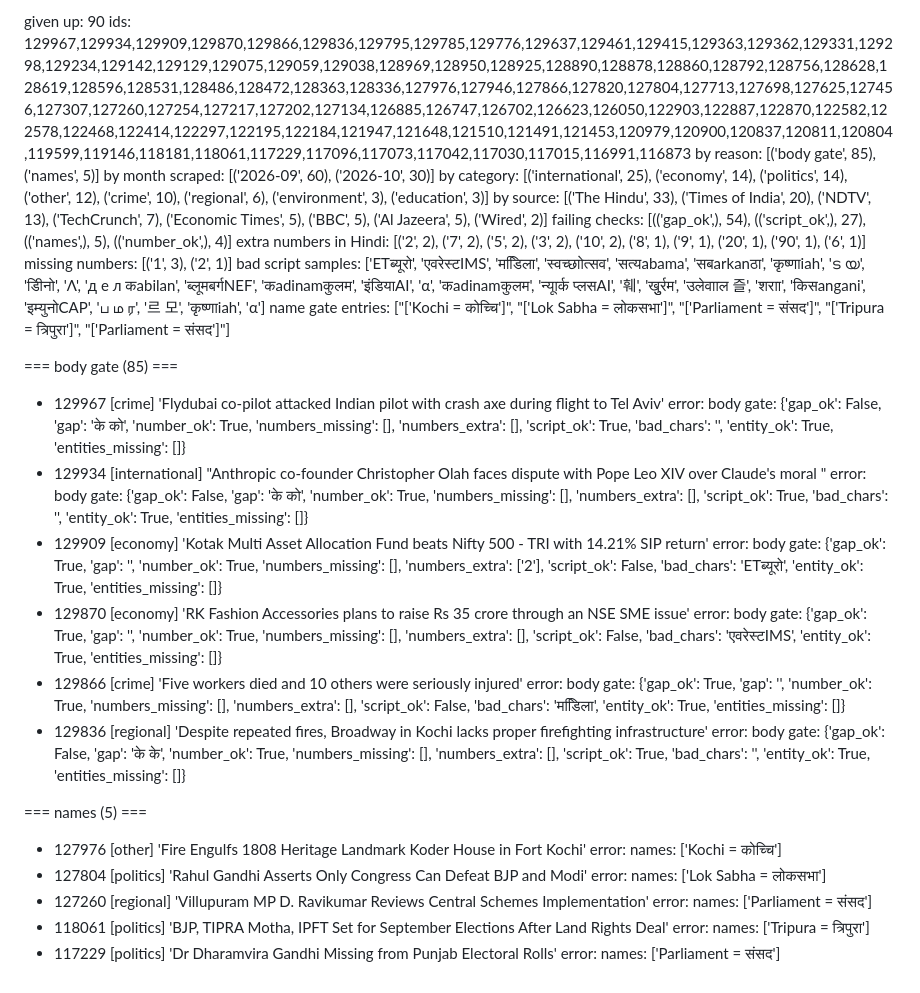
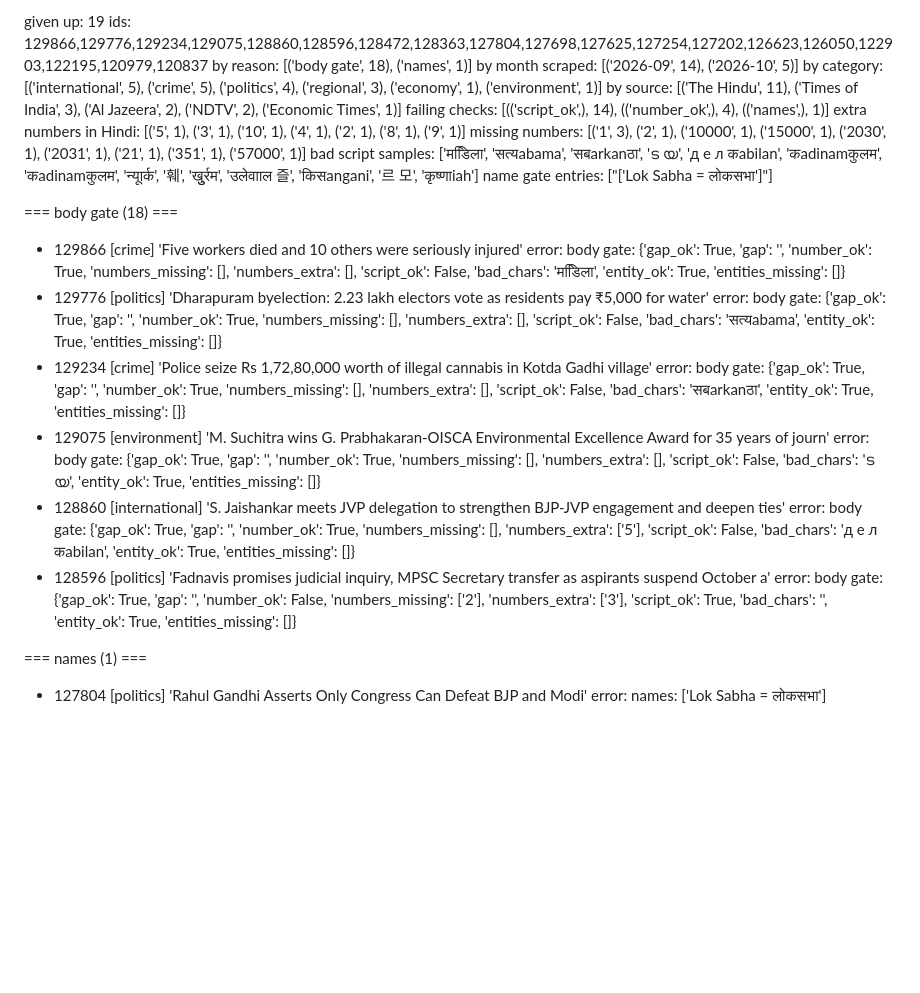
Before and after one commit to SatyaDheesh-Hindi/Hindi, a Markdown page: latest.md, the part around the change. GitHub-like rendering; blank space fills up the shorter version.

Commit message:
diag 37139000469

```diff
--- a/latest.md
+++ b/latest.md
@@ -1,37 +1,29 @@
-given up: 90
-ids: 129967,129934,129909,129870,129866,129836,129795,129785,129776,129637,129461,129415,129363,129362,129331,129298,129234,129142,129129,129075,129059,129038,128969,128950,128925,128890,128878,128860,128792,128756,128628,128619,128596,128531,128486,128472,128363,128336,127976,127946,127866,127820,127804,127713,127698,127625,127456,127307,127260,127254,127217,127202,127134,126885,126747,126702,126623,126050,122903,122887,122870,122582,122578,122468,122414,122297,122195,122184,121947,121648,121510,121491,121453,120979,120900,120837,120811,120804,119599,119146,118181,118061,117229,117096,117073,117042,117030,117015,116991,116873
-by reason: [('body gate', 85), ('names', 5)]
-by month scraped: [('2026-09', 60), ('2026-10', 30)]
-by category: [('international', 25), ('economy', 14), ('politics', 14), ('other', 12), ('crime', 10), ('regional', 6), ('environment', 3), ('education', 3)]
-by source: [('The Hindu', 33), ('Times of India', 20), ('NDTV', 13), ('TechCrunch', 7), ('Economic Times', 5), ('BBC', 5), ('Al Jazeera', 5), ('Wired', 2)]
-failing checks: [(('gap_ok',), 54), (('script_ok',), 27), (('names',), 5), (('number_ok',), 4)]
-extra numbers in Hindi: [('2', 2), ('7', 2), ('5', 2), ('3', 2), ('10', 2), ('8', 1), ('9', 1), ('20', 1), ('90', 1), ('6', 1)]
-missing numbers: [('1', 3), ('2', 1)]
-bad script samples: ['ETब्यूरो', 'एवरेस्टIMS', 'मडििला', 'स्वच्छाोत्सव', 'सत्यabama', 'सबarkanठा', 'कृष्णाiah', 'ട യ', 'डीिनो', 'Λ', 'д е л कabilan', 'ब्लूमबर्गNEF', 'कadinamकुलम', 'इंडियाAI', 'α', 'कadinamकुलम', 'न्यूार्क प्लसAI', '훼', 'खुुर्रम', 'उलेवााल 즐', 'शराा', 'किसangani', 'इम्युनोCAP', 'ப ம ர', '르 모', 'कृष्णाiah', 'α']
-name gate entries: ["['Kochi = कोच्चि']", "['Lok Sabha = लोकसभा']", "['Parliament = संसद']", "['Tripura = त्रिपुरा']", "['Parliament = संसद']"]
+given up: 19
+ids: 129866,129776,129234,129075,128860,128596,128472,128363,127804,127698,127625,127254,127202,126623,126050,122903,122195,120979,120837
+by reason: [('body gate', 18), ('names', 1)]
+by month scraped: [('2026-09', 14), ('2026-10', 5)]
+by category: [('international', 5), ('crime', 5), ('politics', 4), ('regional', 3), ('economy', 1), ('environment', 1)]
+by source: [('The Hindu', 11), ('Times of India', 3), ('Al Jazeera', 2), ('NDTV', 2), ('Economic Times', 1)]
+failing checks: [(('script_ok',), 14), (('number_ok',), 4), (('names',), 1)]
+extra numbers in Hindi: [('5', 1), ('3', 1), ('10', 1), ('4', 1), ('2', 1), ('8', 1), ('9', 1)]
+missing numbers: [('1', 3), ('2', 1), ('10000', 1), ('15000', 1), ('2030', 1), ('2031', 1), ('21', 1), ('351', 1), ('57000', 1)]
+bad script samples: ['मडििला', 'सत्यabama', 'सबarkanठा', 'ട യ', 'д е л कabilan', 'कadinamकुलम', 'कadinamकुलम', 'न्यूार्क', '훼', 'खुुर्रम', 'उलेवााल 즐', 'किसangani', '르 모', 'कृष्णाiah']
+name gate entries: ["['Lok Sabha = लोकसभा']"]
 
-=== body gate (85) ===
-- 129967 [crime] 'Flydubai co-pilot attacked Indian pilot with crash axe during flight to Tel Aviv'
-    error: body gate: {'gap_ok': False, 'gap': 'के को', 'number_ok': True, 'numbers_missing': [], 'numbers_extra': [], 'script_ok': True, 'bad_chars': '', 'entity_ok': True, 'entities_missing': []}
-- 129934 [international] "Anthropic co-founder Christopher Olah faces dispute with Pope Leo XIV over Claude's moral "
-    error: body gate: {'gap_ok': False, 'gap': 'के को', 'number_ok': True, 'numbers_missing': [], 'numbers_extra': [], 'script_ok': True, 'bad_chars': '', 'entity_ok': True, 'entities_missing': []}
-- 129909 [economy] 'Kotak Multi Asset Allocation Fund beats Nifty 500 - TRI with 14.21% SIP return'
-    error: body gate: {'gap_ok': True, 'gap': '', 'number_ok': True, 'numbers_missing': [], 'numbers_extra': ['2'], 'script_ok': False, 'bad_chars': 'ETब्यूरो', 'entity_ok': True, 'entities_missing': []}
-- 129870 [economy] 'RK Fashion Accessories plans to raise Rs 35 crore through an NSE SME issue'
-    error: body gate: {'gap_ok': True, 'gap': '', 'number_ok': True, 'numbers_missing': [], 'numbers_extra': [], 'script_ok': False, 'bad_chars': 'एवरेस्टIMS', 'entity_ok': True, 'entities_missing': []}
+=== body gate (18) ===
 - 129866 [crime] 'Five workers died and 10 others were seriously injured'
     error: body gate: {'gap_ok': True, 'gap': '', 'number_ok': True, 'numbers_missing': [], 'numbers_extra': [], 'script_ok': False, 'bad_chars': 'मडििला', 'entity_ok': True, 'entities_missing': []}
-- 129836 [regional] 'Despite repeated fires, Broadway in Kochi lacks proper firefighting infrastructure'
-    error: body gate: {'gap_ok': False, 'gap': 'के के', 'number_ok': True, 'numbers_missing': [], 'numbers_extra': [], 'script_ok': True, 'bad_chars': '', 'entity_ok': True, 'entities_missing': []}
+- 129776 [politics] 'Dharapuram byelection: 2.23 lakh electors vote as residents pay ₹5,000 for water'
+    error: body gate: {'gap_ok': True, 'gap': '', 'number_ok': True, 'numbers_missing': [], 'numbers_extra': [], 'script_ok': False, 'bad_chars': 'सत्यabama', 'entity_ok': True, 'entities_missing': []}
+- 129234 [crime] 'Police seize Rs 1,72,80,000 worth of illegal cannabis in Kotda Gadhi village'
+    error: body gate: {'gap_ok': True, 'gap': '', 'number_ok': True, 'numbers_missing': [], 'numbers_extra': [], 'script_ok': False, 'bad_chars': 'सबarkanठा', 'entity_ok': True, 'entities_missing': []}
+- 129075 [environment] 'M. Suchitra wins G. Prabhakaran-OISCA Environmental Excellence Award for 35 years of journ'
+    error: body gate: {'gap_ok': True, 'gap': '', 'number_ok': True, 'numbers_missing': [], 'numbers_extra': [], 'script_ok': False, 'bad_chars': 'ട യ', 'entity_ok': True, 'entities_missing': []}
+- 128860 [international] 'S. Jaishankar meets JVP delegation to strengthen BJP-JVP engagement and deepen ties'
+    error: body gate: {'gap_ok': True, 'gap': '', 'number_ok': True, 'numbers_missing': [], 'numbers_extra': ['5'], 'script_ok': False, 'bad_chars': 'д е л कabilan', 'entity_ok': True, 'entities_missing': []}
+- 128596 [politics] 'Fadnavis promises judicial inquiry, MPSC Secretary transfer as aspirants suspend October a'
+    error: body gate: {'gap_ok': True, 'gap': '', 'number_ok': False, 'numbers_missing': ['2'], 'numbers_extra': ['3'], 'script_ok': True, 'bad_chars': '', 'entity_ok': True, 'entities_missing': []}
 
-=== names (5) ===
-- 127976 [other] 'Fire Engulfs 1808 Heritage Landmark Koder House in Fort Kochi'
-    error: names: ['Kochi = कोच्चि']
+=== names (1) ===
 - 127804 [politics] 'Rahul Gandhi Asserts Only Congress Can Defeat BJP and Modi'
     error: names: ['Lok Sabha = लोकसभा']
-- 127260 [regional] 'Villupuram MP D. Ravikumar Reviews Central Schemes Implementation'
-    error: names: ['Parliament = संसद']
-- 118061 [politics] 'BJP, TIPRA Motha, IPFT Set for September Elections After Land Rights Deal'
-    error: names: ['Tripura = त्रिपुरा']
-- 117229 [politics] 'Dr Dharamvira Gandhi Missing from Punjab Electoral Rolls'
-    error: names: ['Parliament = संसद']
```
